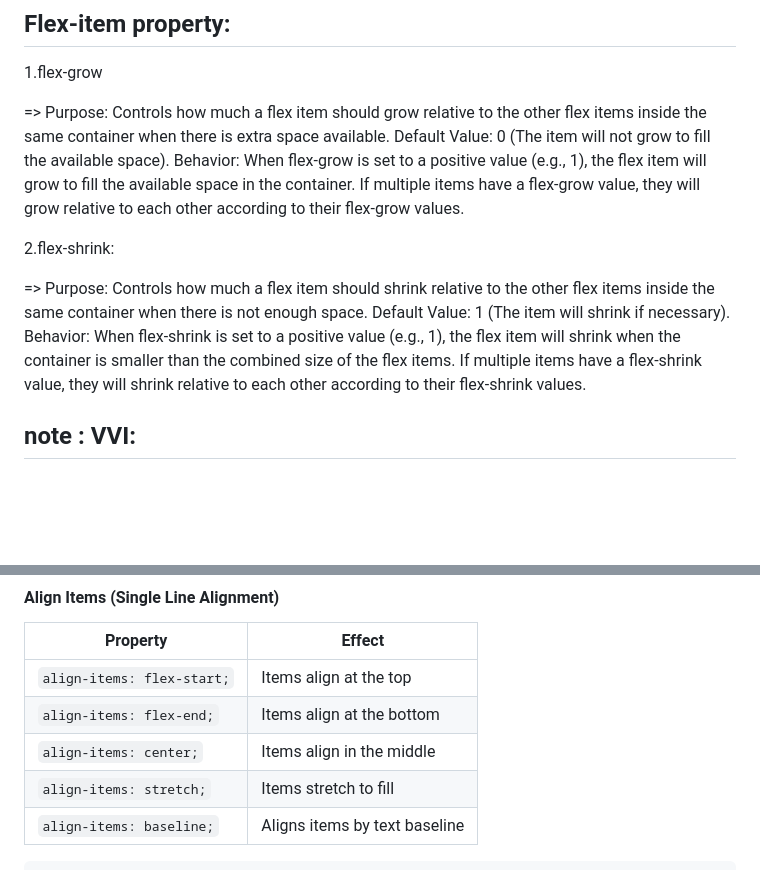
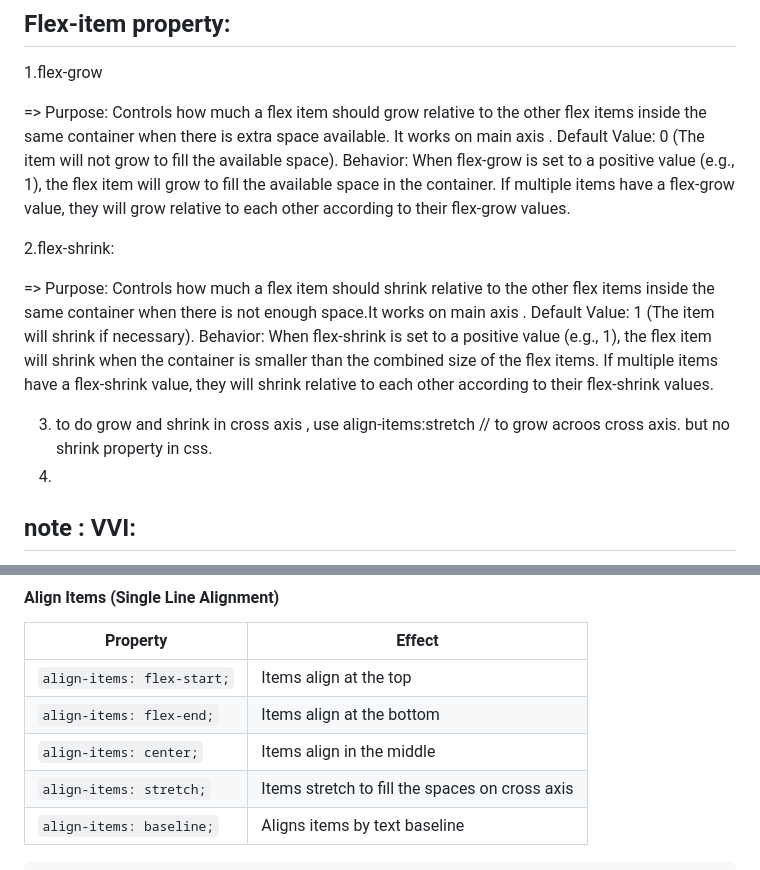
Before and after one commit to shashishivgit909/css_rivision, a Markdown page: Readme.md, 2 parts joined by grey strips. Drawn GitHub-style; blank space fills up the shorter version.

Commit message:
Update Readme.md
chnages in Readme

````diff
--- a/Readme.md
+++ b/Readme.md
@@ -40,16 +40,18 @@
 ## Flex-item property:
 1.flex-grow
 
-=> Purpose: Controls how much a flex item should grow relative to the other flex items inside the same container when there is extra space available.
+=> Purpose: Controls how much a flex item should grow relative to the other flex items inside the same container when there is extra space available. It works on main axis .
 Default Value: 0 (The item will not grow to fill the available space).
 Behavior: When flex-grow is set to a positive value (e.g., 1), the flex item will grow to fill the available space in the container. If multiple items have a flex-grow value, they will grow relative to each other according to their flex-grow values.
 
 2.flex-shrink:
 
-=> Purpose: Controls how much a flex item should shrink relative to the other flex items inside the same container when there is not enough space.
+=> Purpose: Controls how much a flex item should shrink relative to the other flex items inside the same container when there is not enough space.It works on main axis .
 Default Value: 1 (The item will shrink if necessary).
 Behavior: When flex-shrink is set to a positive value (e.g., 1), the flex item will shrink when the container is smaller than the combined size of the flex items. If multiple items have a flex-shrink value, they will shrink relative to each other according to their flex-shrink values.
 
+3. to do grow and shrink in cross axis , use align-items:stretch  // to grow acroos cross axis. but no shrink property in css.
+4.
 ## note : VVI:
 =>flex-grow: Deals with how items expand in size when there's extra space in the container. Items with higher flex-grow values will take up more space.
 
@@ -263,7 +265,7 @@ The `align-items` and `align-content` properties control alignment **along the c
 | `align-items: flex-start;` | Items align at the top        |
 | `align-items: flex-end;`   | Items align at the bottom     |
 | `align-items: center;`     | Items align in the middle     |
-| `align-items: stretch;`    | Items stretch to fill         |
+| `align-items: stretch;`    | Items stretch to fill  the spaces on cross axis        |
 | `align-items: baseline;`   | Aligns items by text baseline |
 
 ```css
````
